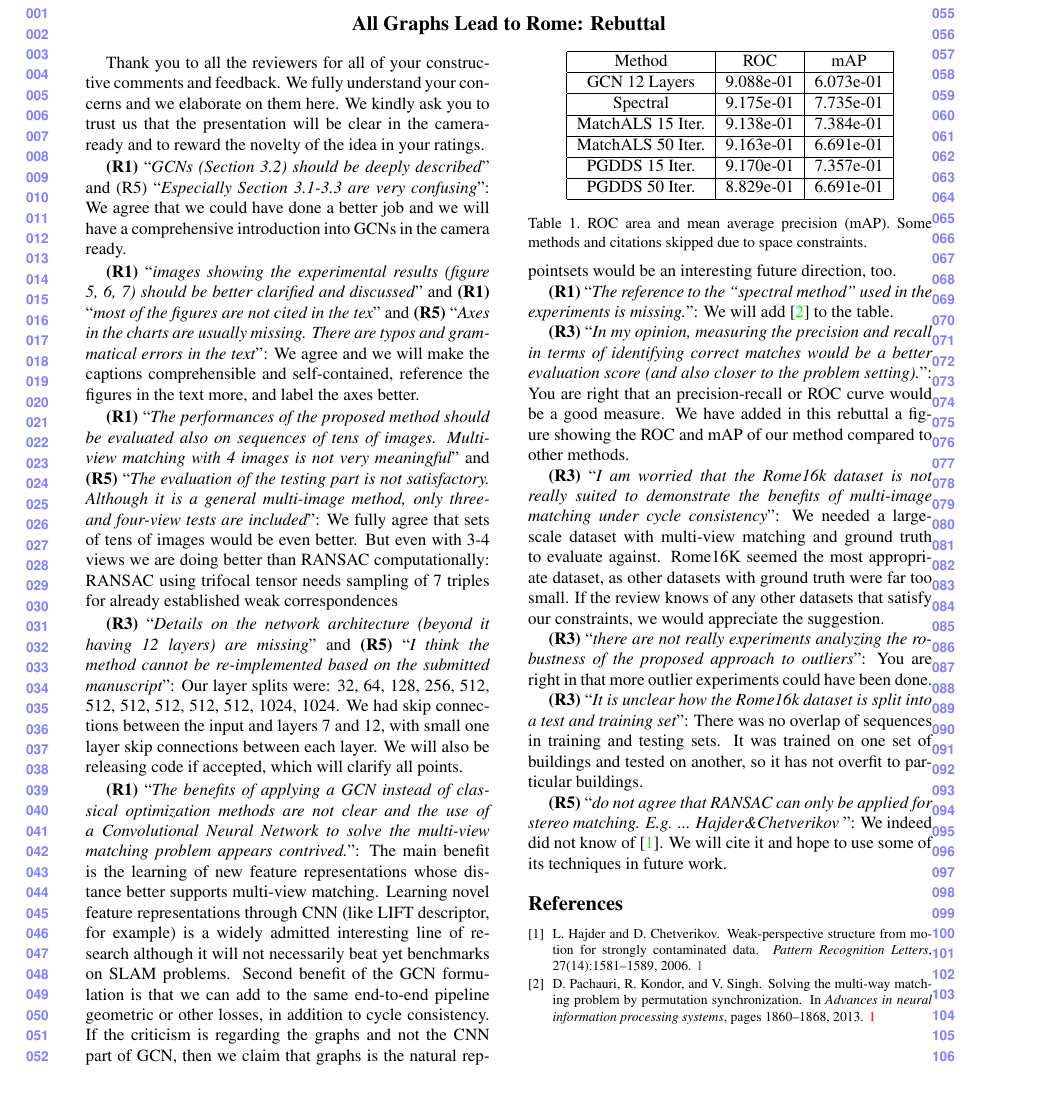
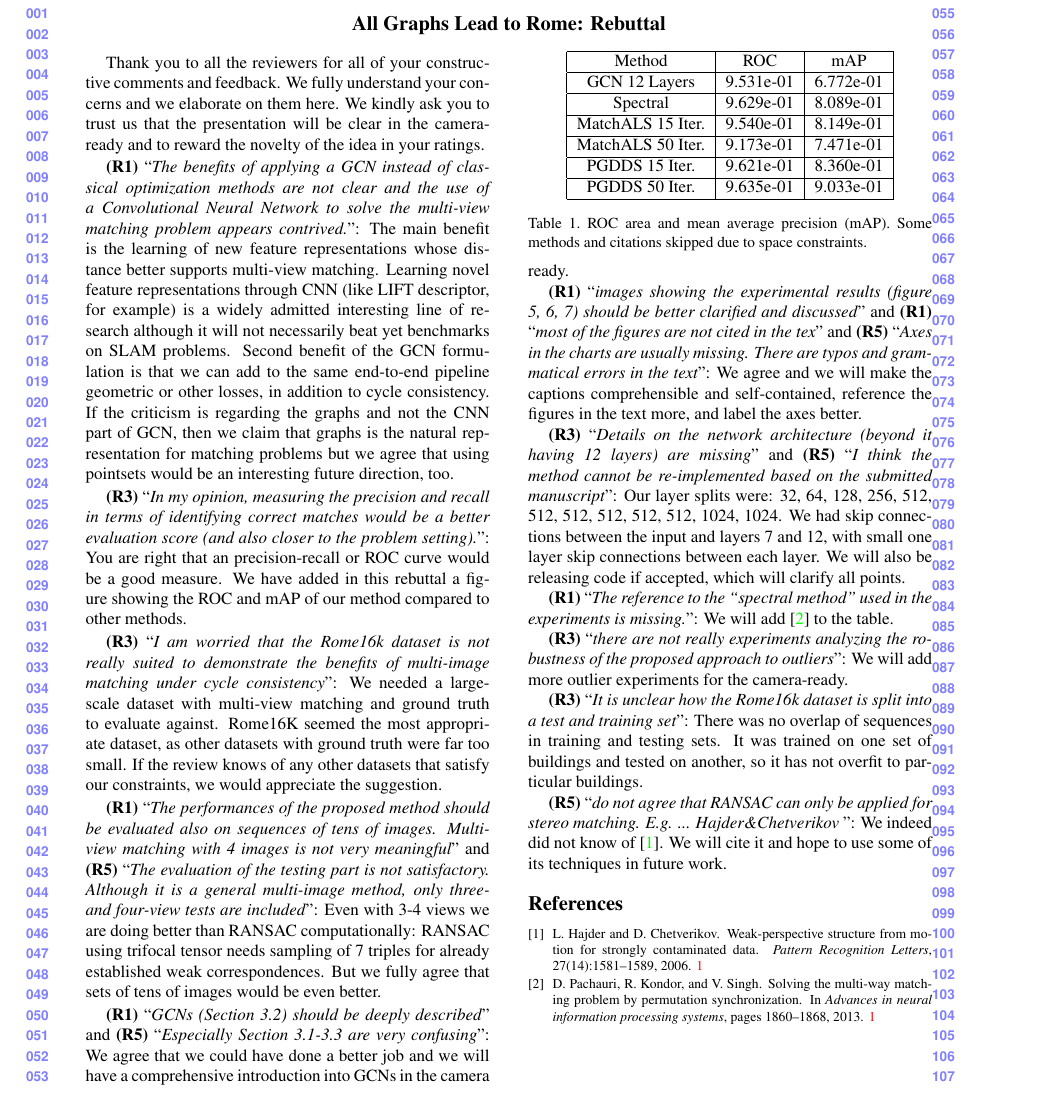
Before and after one commit to stephenphillips42/cycleconsistencynet, a LaTeX CV (cvpr2019/rebuttal/egrebuttal.tex): part of the page, cut so that both start at the same text. Compiled offline with pdfLaTeX.

Commit message:
Last update of rebuttal

```diff
--- a/cvpr2019/rebuttal/egrebuttal.tex
+++ b/cvpr2019/rebuttal/egrebuttal.tex
@@ -31,27 +31,8 @@ We fully understand your concerns and we elaborate on them here.
 We kindly ask you to trust us that the presentation will be clear in
 the camera-ready and to reward the novelty of the idea in your ratings.
 
-\textbf{(R1)} ``\textit{GCNs (Section 3.2) should be deeply described}'' and (R5) ``\textit{Especially Section 3.1-3.3 are very confusing}'':
-We agree that we could have done a better job and we will have a comprehensive introduction into GCNs in the camera ready.
-
-\textbf{(R1)} ``\textit{images showing the experimental results (figure 5, 6, 7) should be better clarified and discussed}'' and
-\textbf{(R1)} ``\textit{most of the figures are not cited in the tex}'' and
-\textbf{(R5)} ``\textit{Axes in the charts are usually missing. There are typos and grammatical errors in the text}'':
-We agree and we will make the captions comprehensible and self-contained, reference the figures in the text more, and label the axes better.
-
-\textbf{(R1)} ``\textit{The performances of the proposed method should be evaluated also on sequences of tens of images. Multiview matching with 4 images is not very meaningful}'' and
-\textbf{(R5)} ``\textit{The evaluation of the testing part is not satisfactory. Although it is a general multi-image method, only three- and four-view tests are included}'':
-We fully agree that sets of tens of images would be even better.  But even with 3-4 views we are doing better than RANSAC computationally: RANSAC using trifocal tensor needs sampling of 7 triples for already established weak correspondences
-
-\textbf{(R3)} ``\textit{Details on the network architecture (beyond it having 12 layers) are missing}'' and
-\textbf{(R5)} ``\textit{I think the method cannot be re-implemented based on the submitted manuscript}'':
-Our layer splits were: 32, 64, 128, 256, 512, 512, 512, 512, 512, 512, 1024, 1024. We had skip connections between the input and layers 7 and 12, with small one layer skip connections between each layer. We will also be releasing code if accepted, which will clarify all points.
-
 \textbf{(R1)} ``\textit{The benefits of applying a GCN instead of classical optimization methods are not clear and the use of a Convolutional Neural Network to solve the multi-view matching problem appears contrived.}'':
 The main benefit is the learning of new feature representations whose distance better supports multi-view matching. Learning novel feature representations through CNN (like LIFT descriptor, for example) is a widely admitted interesting line of research although it will not necessarily beat yet benchmarks on SLAM problems. Second benefit of the GCN formulation is that we can add to the same end-to-end pipeline geometric or other losses, in addition to cycle consistency. If the criticism is regarding the graphs and not the CNN part of GCN, then we claim that graphs is the natural representation for matching problems but we agree that using pointsets would be an interesting future direction, too.
-
-\textbf{(R1)} ``\textit{The reference to the “spectral method” used in the experiments is missing.}'':
-We will add \cite{pachauri2013solving} to the table.
 
 \textbf{(R3)} ``\textit{In my opinion, measuring the precision and recall in terms of identifying correct matches would be a better evaluation score (and also closer to the problem setting).}'':
 You are right that an precision-recall or ROC curve would be a good measure. We have added in this rebuttal a figure showing the ROC and mAP of our method compared to other methods.
@@ -60,8 +41,29 @@ You are right that an precision-recall or ROC curve would be a good measure. We
 % We couldn't find a more appropriate large scale dataset where we could find ground truth matches. We could collect our own but we wanted to test against a well-known dataset (even if it is typically used in other contexts) for a more fair comparison.
 We needed a large-scale dataset with multi-view matching and ground truth to evaluate against. Rome16K seemed the most appropriate dataset, as other datasets with ground truth were far too small. If the review knows of any other datasets that satisfy our constraints, we would appreciate the suggestion.
 
+\textbf{(R1)} ``\textit{The performances of the proposed method should be evaluated also on sequences of tens of images. Multiview matching with 4 images is not very meaningful}'' and
+\textbf{(R5)} ``\textit{The evaluation of the testing part is not satisfactory. Although it is a general multi-image method, only three- and four-view tests are included}'':
+Even with 3-4 views we are doing better than RANSAC computationally: RANSAC using trifocal tensor needs sampling of 7 triples for already established weak correspondences. But we fully agree that sets of tens of images would be even better.
+
+\textbf{(R1)} ``\textit{GCNs (Section 3.2) should be deeply described}'' and
+\textbf{(R5)} ``\textit{Especially Section 3.1-3.3 are very confusing}'':
+We agree that we could have done a better job and we will have a comprehensive introduction into GCNs in the camera ready.
+
+\textbf{(R1)} ``\textit{images showing the experimental results (figure 5, 6, 7) should be better clarified and discussed}'' and
+\textbf{(R1)} ``\textit{most of the figures are not cited in the tex}'' and
+\textbf{(R5)} ``\textit{Axes in the charts are usually missing. There are typos and grammatical errors in the text}'':
+We agree and we will make the captions comprehensible and self-contained, reference the figures in the text more, and label the axes better.
+
+\textbf{(R3)} ``\textit{Details on the network architecture (beyond it having 12 layers) are missing}'' and
+\textbf{(R5)} ``\textit{I think the method cannot be re-implemented based on the submitted manuscript}'':
+Our layer splits were: 32, 64, 128, 256, 512, 512, 512, 512, 512, 512, 1024, 1024. We had skip connections between the input and layers 7 and 12, with small one layer skip connections between each layer. We will also be releasing code if accepted, which will clarify all points.
+
+\textbf{(R1)} ``\textit{The reference to the “spectral method” used in the experiments is missing.}'':
+We will add \cite{pachauri2013solving} to the table.
+
 \textbf{(R3)} ``\textit{there are not really experiments analyzing the robustness of the proposed approach to outliers}'':
-You are right in that more outlier experiments could have been done.
+% You are right in that more outlier experiments could have been done.
+We will add more outlier experiments for the camera-ready.
 
 \textbf{(R3)} ``\textit{It is unclear how the Rome16k dataset is split into a test and training set}'':
 There was no overlap of sequences in training and testing sets. It was trained on one set of buildings and tested on another, so it has not overfit to particular buildings.
@@ -73,77 +75,37 @@ We indeed did not know of \cite{hajder2006weak}. We will cite it and hope to use
 \begin{center}
 \begin{tabular}{ |c|c|c| }
 \hline
-Method           & ROC       & mAP       \\ \hline
-GCN 12 Layers                                     & 9.088e-01 & 6.073e-01 \\ \hline
-Spectral          & 9.175e-01 & 7.735e-01 \\ \hline
-MatchALS 15 Iter. & 9.138e-01 & 7.384e-01 \\ \hline
-MatchALS 50 Iter. & 9.163e-01 & 6.691e-01 \\ \hline
-PGDDS    15 Iter. & 9.170e-01 & 7.357e-01 \\ \hline
-PGDDS    50 Iter. & 8.829e-01 & 6.691e-01 \\ \hline
+Method            & ROC       & mAP       \\ \hline
+GCN 12 Layers     & 9.531e-01 & 6.772e-01 \\ \hline
+Spectral          & 9.629e-01 & 8.089e-01 \\ \hline
+MatchALS  15 Iter.& 9.540e-01 & 8.149e-01 \\ \hline
+MatchALS  50 Iter.& 9.173e-01 & 7.471e-01 \\ \hline
+PGDDS     15 Iter.& 9.621e-01 & 8.360e-01 \\ \hline
+PGDDS     50 Iter.& 9.635e-01 & 9.033e-01 \\ \hline
 \end{tabular}
 \end{center}
 \caption{ROC area and mean average precision (mAP). Some methods and citations skipped due to space constraints.}
 \vspace{-15pt}
 \end{table}
 
-% \begin{table}[t]
-% \begin{center}
-% \begin{tabular}{ |c|c|c| }
-% \hline
-% Method           & ROC       & mAP       \\ \hline
-% GCN 12 Layers                                  & 9.088e-01 & 6.073e-01 \\ \hline
-% Spectral \cite{pachauri2013solving}            & 9.175e-01 & 7.735e-01 \\ \hline
-% MatchALS \cite{zhou2015multi}  15 Iter.        & 9.138e-01 & 7.384e-01 \\ \hline
-% MatchALS \cite{zhou2015multi}  50 Iter.        & 9.163e-01 & 6.691e-01 \\ \hline
-% PGDDS \cite{leonardos2016distributed} 15 Iter. & 9.170e-01 & 7.357e-01 \\ \hline
-% PGDDS \cite{leonardos2016distributed} 50 Iter. & 8.829e-01 & 6.691e-01 \\ \hline
-% \end{tabular}
-% \end{center}
-% \caption{ROC area and mean average precision (mAP).}
-% \vspace{-15pt}
-% \end{table}
+% GCN 12 Layers     & 9.531e-01 & 6.772e-01
+% Spectral          & 9.629e-01 & 8.089e-01
+% MatchALS  15 Iter.& 9.540e-01 & 8.149e-01
+% MatchALS  50 Iter.& 9.173e-01 & 7.471e-01
+% PGDDS     15 Iter.& 9.621e-01 & 8.360e-01
+% PGDDS     50 Iter.& 9.635e-01 & 9.033e-01
 
-
-% \begin{table}[t]
-% \begin{center}
-% \begin{tabular}{ |c|c|c|c|c|c| }
-% \hline
-% Method                                         & ROC    & mAP \\ \hline
-% GCN 12 Layers                                  & 0.953  & 0.655  \\ \hline
-% MatchALS \cite{zhou2015multi}  15 Iter.        & 0.624  & 0.653  \\ \hline
-% MatchALS \cite{zhou2015multi}  25 Iter.        & 0.573  & 0.569  \\ \hline
-% MatchALS \cite{zhou2015multi}  50 Iter.        & 0.437  & 0.423  \\ \hline
-% MatchALS \cite{zhou2015multi} 100 Iter.        & 0.404  & 0.302  \\ \hline
-% PGDDS \cite{leonardos2016distributed} 15 Iter. & 0.918  & 0.724  \\ \hline
-% PGDDS \cite{leonardos2016distributed} 25 Iter. & 0.920  & 0.768  \\ \hline
-% PGDDS \cite{leonardos2016distributed} 50 Iter. & 0.920  & 0.795  \\ \hline
-% Spectral \cite{pachauri2013solving}            & 0.917  & 0.689  \\ \hline
-% \end{tabular}
-% \end{center}
-% \caption{}
-%
-% \end{table}
-% GCN 12 Layers                                  & 0.953 $\pm$ 0.071 & 0.655 $\pm$ 0.113 \\ \hline
-% MatchALS \cite{zhou2015multi}  15 Iter.        & 0.624 $\pm$ 0.078 & 0.653 $\pm$ 0.184 \\ \hline
-% MatchALS \cite{zhou2015multi}  25 Iter.        & 0.573 $\pm$ 0.060 & 0.569 $\pm$ 0.167 \\ \hline
-% MatchALS \cite{zhou2015multi}  50 Iter.        & 0.437 $\pm$ 0.042 & 0.423 $\pm$ 0.151 \\ \hline
-% MatchALS \cite{zhou2015multi} 100 Iter.        & 0.404 $\pm$ 0.066 & 0.302 $\pm$ 0.116 \\ \hline
-% PGDDS \cite{leonardos2016distributed} 15 Iter. & 0.918 $\pm$ 0.101 & 0.724 $\pm$ 0.224 \\ \hline
-% PGDDS \cite{leonardos2016distributed} 25 Iter. & 0.920 $\pm$ 0.101 & 0.768 $\pm$ 0.230 \\ \hline
-% PGDDS \cite{leonardos2016distributed} 50 Iter. & 0.920 $\pm$ 0.101 & 0.795 $\pm$ 0.224 \\ \hline
-% Spectral \cite{pachauri2013solving}            & 0.917 $\pm$ 0.103 & 0.689 $\pm$ 0.197 \\ \hline
-
-% \begin{figure}[t]
-% \begin{center}
-% \fbox{\rule{0pt}{1.8in} \rule{0.9\linewidth}{0pt}}
-%    %\includegraphics[width=0.8\linewidth]{egfigure.eps}
-% \end{center}
-%    \caption{Example of caption.  It is set in Roman so that mathematics
-%    (always set in Roman: $B \sin A = A \sin B$) may be included without an
-%    ugly clash.}
-% \label{fig:long}
-% \label{fig:onecol}
-% \end{figure}
+% GCN 12 Layers     : ROC: 9.531e-01 +/- 7.094e-02 ; P-R: 6.772e-01 +/- 1.114e-01
+% MatchALS  15 Iter.: ROC: 9.540e-01 +/- 6.538e-02 ; P-R: 8.149e-01 +/- 1.420e-01
+% MatchALS  25 Iter.: ROC: 9.471e-01 +/- 6.208e-02 ; P-R: 8.306e-01 +/- 1.482e-01
+% MatchALS  50 Iter.: ROC: 9.173e-01 +/- 6.018e-02 ; P-R: 7.471e-01 +/- 1.566e-01
+% MatchALS 100 Iter.: ROC: 9.071e-01 +/- 6.694e-02 ; P-R: 7.166e-01 +/- 1.716e-01
+% PGDDS     15 Iter.: ROC: 9.621e-01 +/- 7.694e-02 ; P-R: 8.360e-01 +/- 1.646e-01
+% PGDDS     25 Iter.: ROC: 9.630e-01 +/- 7.676e-02 ; P-R: 8.811e-01 +/- 1.646e-01
+% PGDDS     50 Iter.: ROC: 9.635e-01 +/- 7.650e-02 ; P-R: 9.033e-01 +/- 1.621e-01
+% Spectral          : ROC: 9.629e-01 +/- 7.413e-02 ; P-R: 8.089e-01 +/- 1.577e-01
+% AlmostPerfect     : ROC: 1.000e+00 +/- 0.000e+00 ; P-R: 1.000e+00 +/- 0.000e+00
+% Random            : ROC: 5.001e-01 +/- 8.223e-03 ; P-R: 1.256e-02 +/- 3.765e-04
 
 {\footnotesize
 \bibliographystyle{ieee}
```
Also changed, not shown: 2 other files.
